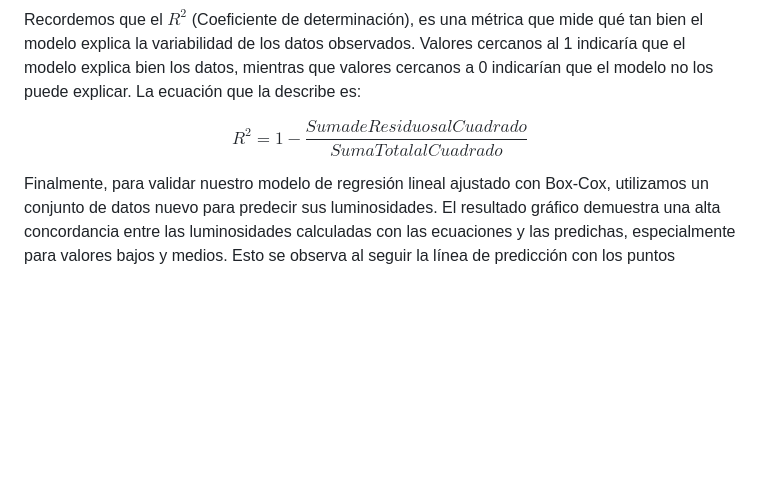
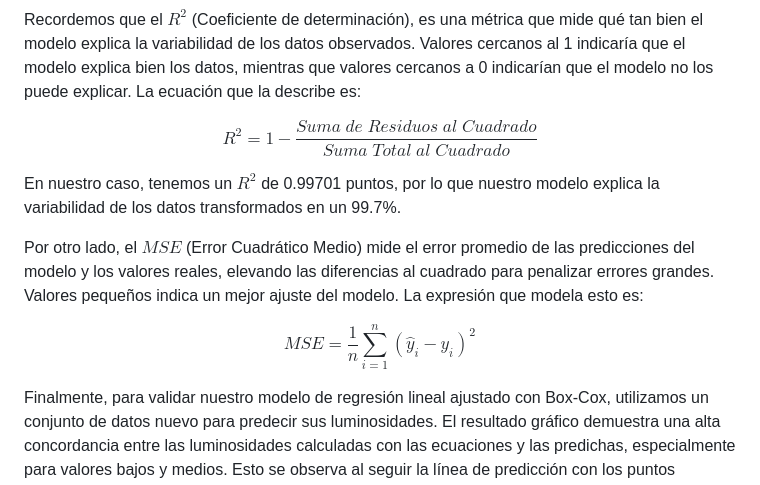
Before and after one commit to CesarArcano97/Predicci-n-luminosidad-estelar-a-partir-de-masa-estelar, a Markdown page: README.md, the part around the change. Drawn GitHub-style; blank space fills up the shorter version.

```diff
--- a/README.md
+++ b/README.md
@@ -63,7 +63,15 @@ Además, encontramos un $R^2$ de 0.99701 puntos y un $MSE$ de 0.06319 puntos. En
 Recordemos que el $R^2$ (Coeficiente de determinación), es una métrica que mide qué tan bien el modelo explica la variabilidad de los datos observados. Valores cercanos al 1 indicaría que el modelo explica bien los datos, mientras que valores cercanos a 0 indicarían que el modelo no los puede explicar. La ecuación que la describe es:
 
 $$
-R^2 = 1 - \frac{Suma de Residuos al Cuadrado}{Suma Total al Cuadrado}
+R^2 = 1 - \frac{Suma\;de\;Residuos\;al\;Cuadrado}{Suma\;Total\;al\;Cuadrado}
+$$
+
+En nuestro caso, tenemos un $R^2$ de 0.99701 puntos, por lo que nuestro modelo explica la variabilidad de los datos transformados en un 99.7%.
+
+Por otro lado, el $MSE$ (Error Cuadrático Medio) mide el error promedio de las predicciones del modelo y los valores reales, elevando las diferencias al cuadrado para penalizar errores grandes. Valores pequeños indica un mejor ajuste del modelo. La expresión que modela esto es:
+
+$$
+MSE = \frac{1}{n} \sum_{i=1}^{n} (\hat{y}_i - y_i)^2
 $$
 
 Finalmente, para validar nuestro modelo de regresión lineal ajustado con Box-Cox, utilizamos un conjunto de datos nuevo para predecir sus luminosidades. El resultado gráfico demuestra una alta concordancia entre las luminosidades calculadas con las ecuaciones y las predichas, especialmente para valores bajos y medios. Esto se observa al seguir la línea de predicción con los puntos calculados.
```
